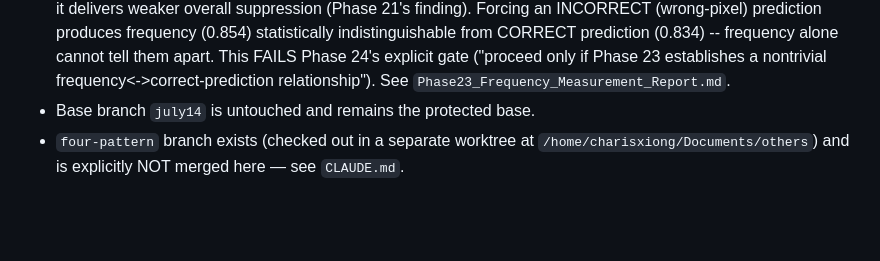
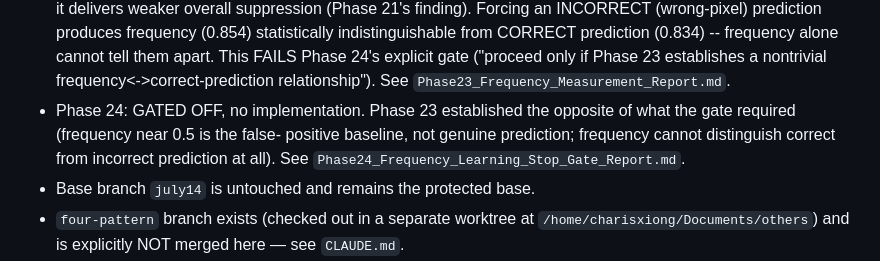
Before and after one commit to karrixxa/others, a Markdown page: cipp-learning-AbhiCIPP/CLAUDE_HANDOFF.md, the part around the change. GitHub-like rendering; blank space fills up the shorter version.

```diff
--- a/cipp-learning-AbhiCIPP/CLAUDE_HANDOFF.md
+++ b/cipp-learning-AbhiCIPP/CLAUDE_HANDOFF.md
@@ -133,6 +133,11 @@
   apart. This FAILS Phase 24's explicit gate ("proceed only if Phase 23
   establishes a nontrivial frequency<->correct-prediction relationship").
   See `Phase23_Frequency_Measurement_Report.md`.
+- Phase 24: GATED OFF, no implementation. Phase 23 established the
+  opposite of what the gate required (frequency near 0.5 is the false-
+  positive baseline, not genuine prediction; frequency cannot distinguish
+  correct from incorrect prediction at all). See
+  `Phase24_Frequency_Learning_Stop_Gate_Report.md`.
 - Base branch `july14` is untouched and remains the protected base.
 - `four-pattern` branch exists (checked out in a separate worktree at
   `/home/charisxiong/Documents/others`) and is explicitly NOT merged here —
```
Also changed, not shown: cipp-learning-AbhiCIPP/Phase24_Frequency_Learning_Stop_Gate_Report.md (added, +56 -0 lines).
